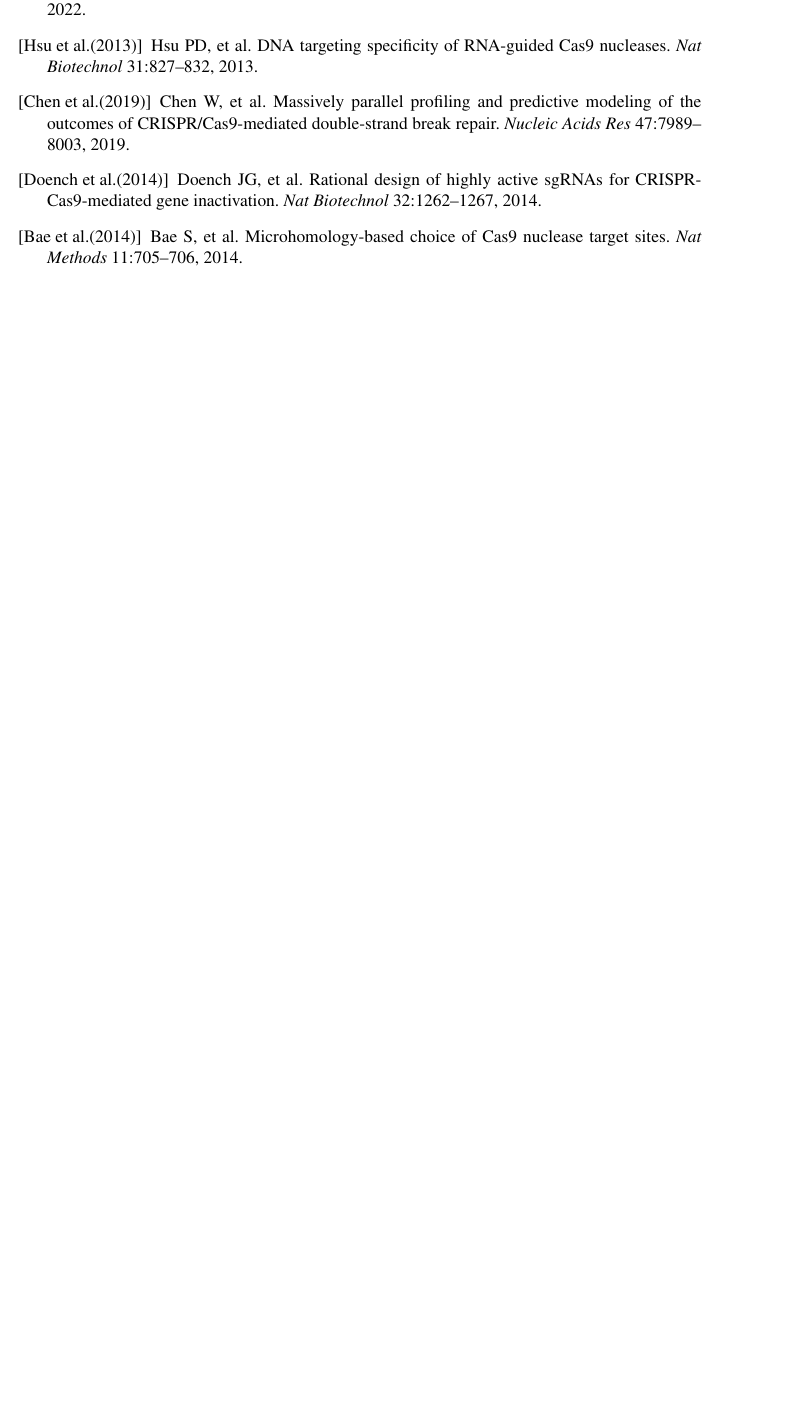
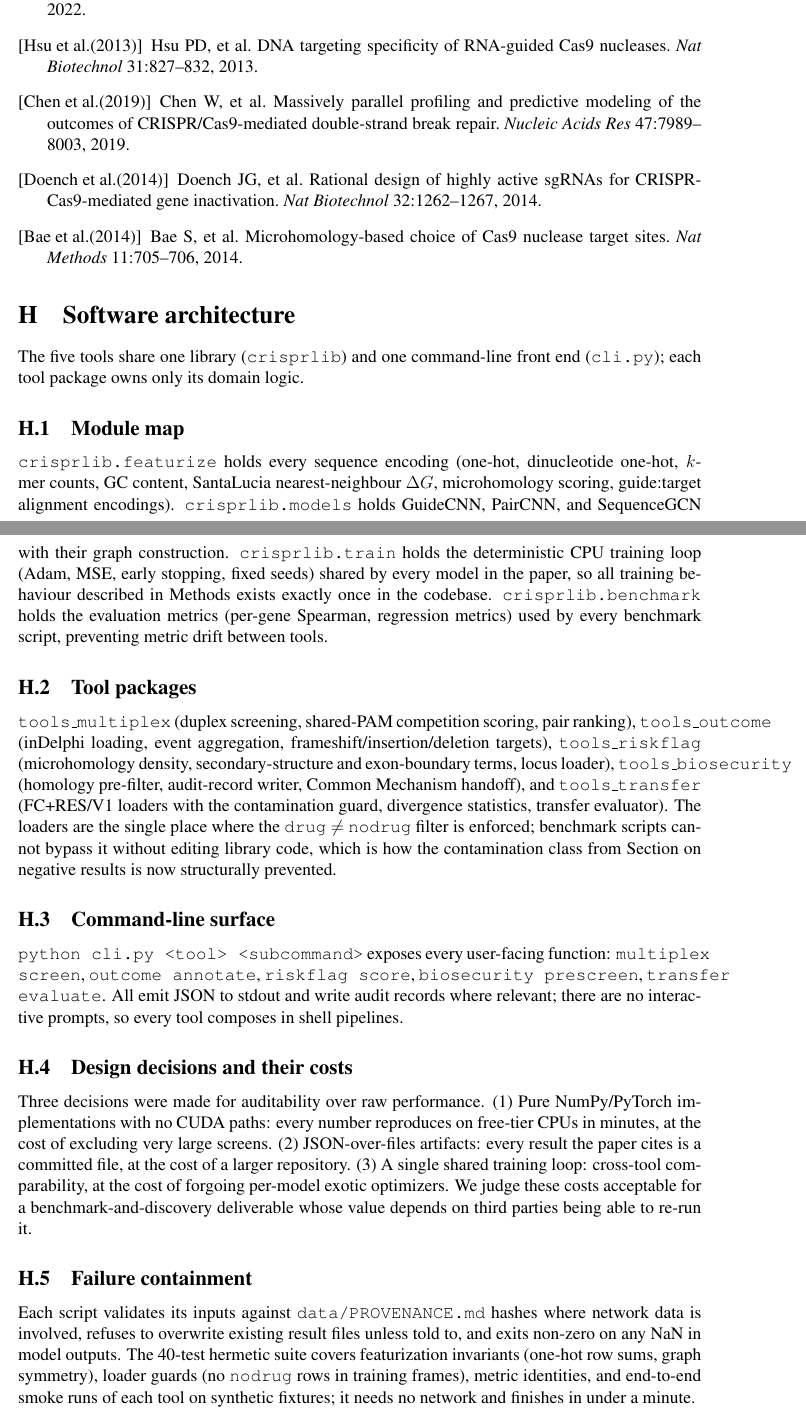
Before and after one commit to uditakankananonononono/mega27-06b-crispr-gap-tools-6-10, a LaTeX paper (paper/main.tex, which reads paper/appendix_architecture.tex): part of page 19 of 21 before the commit and two parts of pages 19 and 20 of 23 after it, the two joined at a grey line, cut so that both start at the same text, the shorter picture padded with empty space. Compiled offline with pdfLaTeX.

Commit message:
Paper 23pp: software architecture appendix (module map, CLI surface, design decisions, failure containment)

```diff
--- /dev/null
+++ b/paper/appendix_architecture.tex
@@ -0,0 +1,54 @@
+\section{Software architecture}
+The five tools share one library (\texttt{crisprlib}) and one command-line
+front end (\texttt{cli.py}); each tool package owns only its domain logic.
+
+\subsection{Module map}
+\texttt{crisprlib.featurize} holds every sequence encoding (one-hot,
+dinucleotide one-hot, $k$-mer counts, GC content, SantaLucia nearest-neighbour
+$\Delta G$, microhomology scoring, guide:target alignment encodings).
+\texttt{crisprlib.models} holds GuideCNN, PairCNN, and SequenceGCN with their
+graph construction. \texttt{crisprlib.train} holds the deterministic CPU
+training loop (Adam, MSE, early stopping, fixed seeds) shared by every model
+in the paper, so all training behaviour described in Methods exists exactly
+once in the codebase. \texttt{crisprlib.benchmark} holds the evaluation
+metrics (per-gene Spearman, regression metrics) used by every benchmark
+script, preventing metric drift between tools.
+
+\subsection{Tool packages}
+\texttt{tools\_multiplex} (duplex screening, shared-PAM competition scoring,
+pair ranking), \texttt{tools\_outcome} (inDelphi loading, event aggregation,
+frameshift/insertion/deletion targets), \texttt{tools\_riskflag}
+(microhomology density, secondary-structure and exon-boundary terms, locus
+loader), \texttt{tools\_biosecurity} (homology pre-filter, audit-record
+writer, Common Mechanism handoff), and \texttt{tools\_transfer} (FC+RES/V1
+loaders with the contamination guard, divergence statistics, transfer
+evaluator). The loaders are the single place where the
+\texttt{drug} $\neq$ \texttt{nodrug} filter is enforced; benchmark scripts
+cannot bypass it without editing library code, which is how the contamination
+class from Section on negative results is now structurally prevented.
+
+\subsection{Command-line surface}
+\texttt{python cli.py <tool> <subcommand>} exposes every user-facing
+function: \texttt{multiplex screen}, \texttt{outcome annotate},
+\texttt{riskflag score}, \texttt{biosecurity prescreen}, \texttt{transfer
+evaluate}. All emit JSON to stdout and write audit records where relevant;
+there are no interactive prompts, so every tool composes in shell pipelines.
+
+\subsection{Design decisions and their costs}
+Three decisions were made for auditability over raw performance. (1) Pure
+NumPy/PyTorch implementations with no CUDA paths: every number reproduces on
+free-tier CPUs in minutes, at the cost of excluding very large screens.
+(2) JSON-over-files artifacts: every result the paper cites is a committed
+file, at the cost of a larger repository. (3) A single shared training loop:
+cross-tool comparability, at the cost of forgoing per-model exotic
+optimizers. We judge these costs acceptable for a benchmark-and-discovery
+deliverable whose value depends on third parties being able to re-run it.
+
+\subsection{Failure containment}
+Each script validates its inputs against \texttt{data/PROVENANCE.md} hashes
+where network data is involved, refuses to overwrite existing result files
+unless told to, and exits non-zero on any NaN in model outputs. The 40-test
+hermetic suite covers featurization invariants (one-hot row sums, graph
+symmetry), loader guards (no \texttt{nodrug} rows in training frames),
+metric identities, and end-to-end smoke runs of each tool on synthetic
+fixtures; it needs no network and finishes in under a minute.
```
Also changed, not shown: paper/main.tex (+1 -0 lines), paper/main.pdf, 2 other files.
